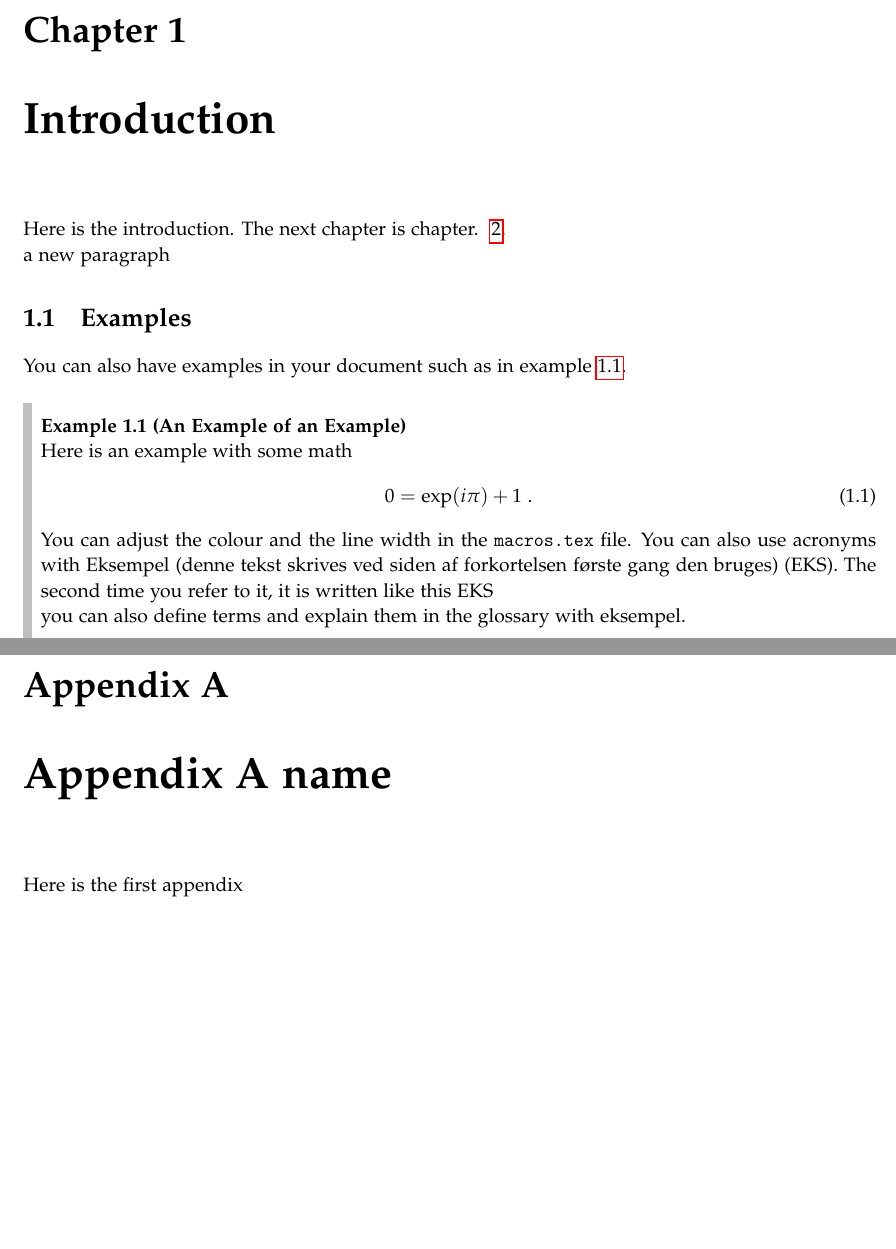
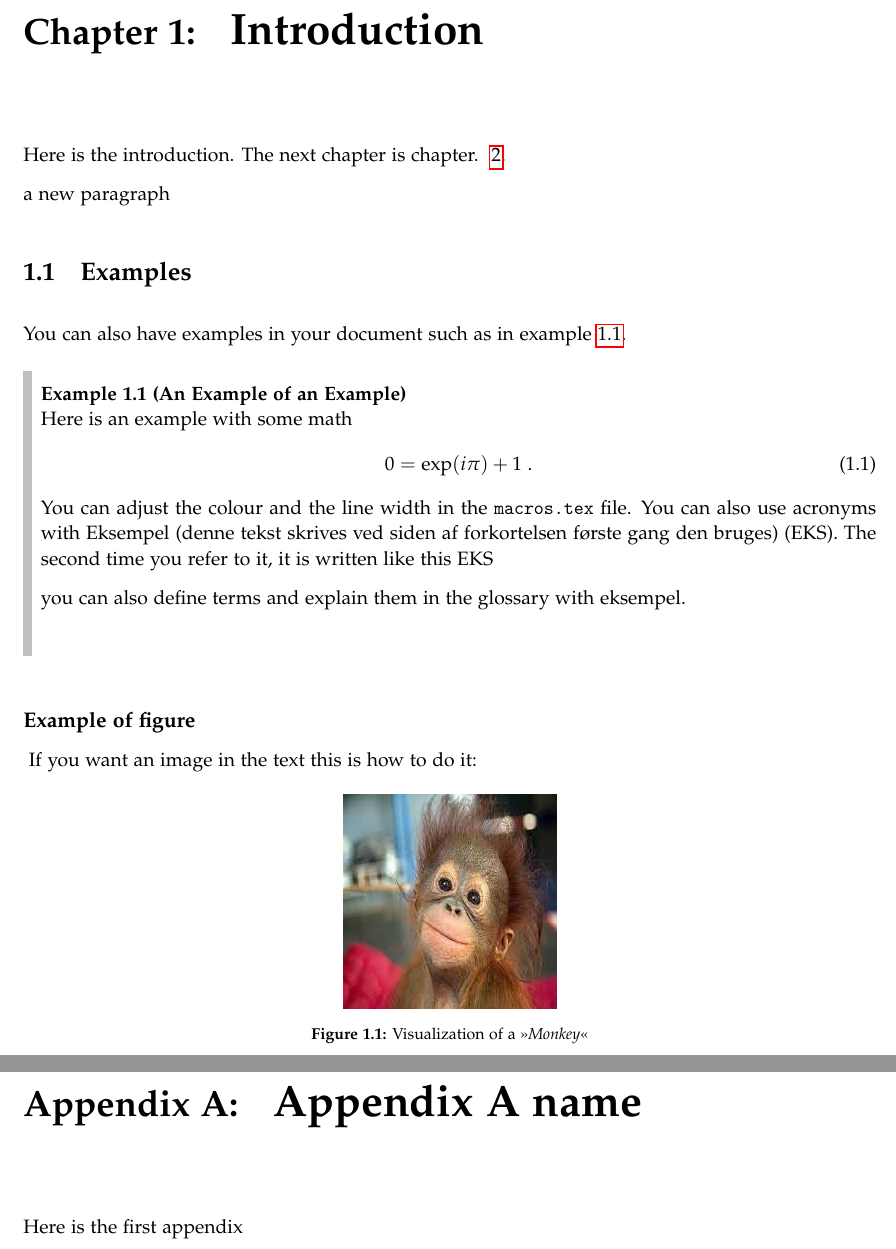
Before and after one commit to Peasniped/AAU-LaTeX-Report-template, a LaTeX thesis (master.tex, which reads sections/6.1- introduction.tex, setup/preamble.tex): two parts of pages 13 and 28 of 31 before the commit and two parts of pages 13 and 28 of 33 after it, joined at a grey line, cut so that both start at the same text, the shorter picture padded with empty space. Compiled offline with pdfLaTeX.

Commit message:
Updates from Overleaf

```diff
--- a/sections/6.1- introduction.tex
+++ b/sections/6.1- introduction.tex
@@ -1,9 +1,8 @@
+\vspace{-2cm}
 \chapter{Introduction}\label{ch:introduction}
 Here is the introduction. The next chapter is chapter. ~\ref{ch:ch2label}.
 
-
 a new paragraph
-
 
 \section{Examples}
 You can also have examples in your document such as in example~\ref{ex:simple_example}.
@@ -17,8 +16,19 @@ You can also have examples in your document such as in example~\ref{ex:simple_ex
     You can also use acronyms with \ac{eksempel}. The second time you refer to it, it is written like this \ac{eksempel}
 
     you can also define terms and explain them in the glossary with \gls{eksempel}.
-  \vspace{3cm}
+    \vspace{0.5cm}
 \end{example}
+
+
+\myTitle{Example of figure}
+If you want an image in the text this is how to do it:
+\begin{figure}[H] % HUSK [H], så bliver billedet der hvor den er sat
+    \centering
+    \includegraphics[width=0.25\linewidth]{media/Example monki.jpg}
+    \caption{Visualization of a \myExpression{Monkey}}
+    \label{fig:monki}
+\end{figure}
+
 
 \begin{table}[h!]
     \centering
--- a/setup/preamble.tex
+++ b/setup/preamble.tex
@@ -101,12 +101,17 @@
 % \usepackage[inner=40mm, outer=25mm, top=20mm, bottom=30mm,]{geometry}
 
 % Marginer optimeret til web
-\usepackage[inner=20mm, outer=20mm, top=20mm, bottom=40mm,]{geometry}
+\usepackage[inner=20mm, outer=20mm, top=20mm, bottom=35mm,]{geometry}
 
 % Modify how \chapter, \section, etc. look
 % The titlesec package is very configureable
 \usepackage{titlesec}
-\titleformat{\chapter}[display]{\normalfont\huge\bfseries}{\chaptertitlename\ \thechapter}{20pt}{\Huge}
+
+% Old chapter title format:
+%\titleformat{\chapter}[display]{\normalfont\huge\bfseries}{\chaptertitlename: \thechapter}{20pt}{\Huge}
+% New chapter title format:
+\titleformat{\chapter}[hang]{\normalfont\huge\bfseries}{\chaptertitlename\ \thechapter:}{20pt}{\Huge}
+
 \titleformat*{\section}{\normalfont\Large\bfseries}
 \titleformat*{\subsection}{\normalfont\large\bfseries}
 \titleformat*{\subsubsection}{\normalfont\normalsize\bfseries}
```
Also changed, not shown: master.tex (+3 -3 lines), setup/1- documentSetup.tex (+2 -0 lines), media/Example monki.jpg (added). Lines whose indentation alone changed are shown as unchanged.
